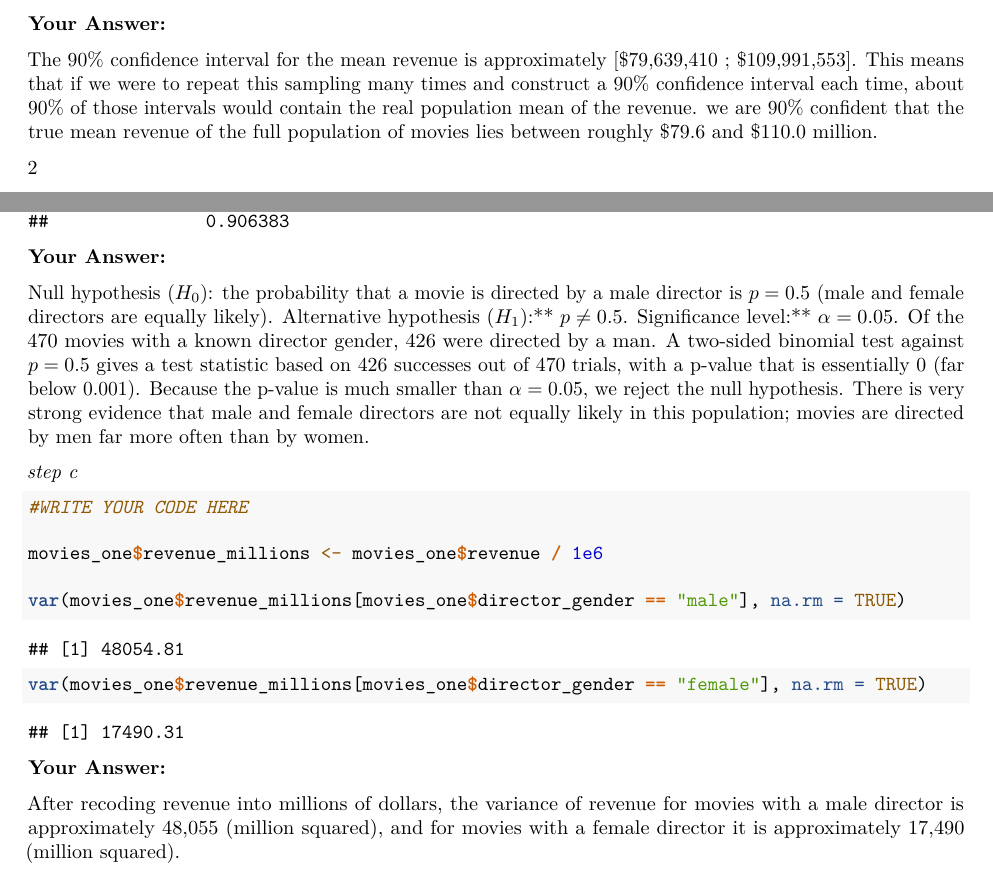
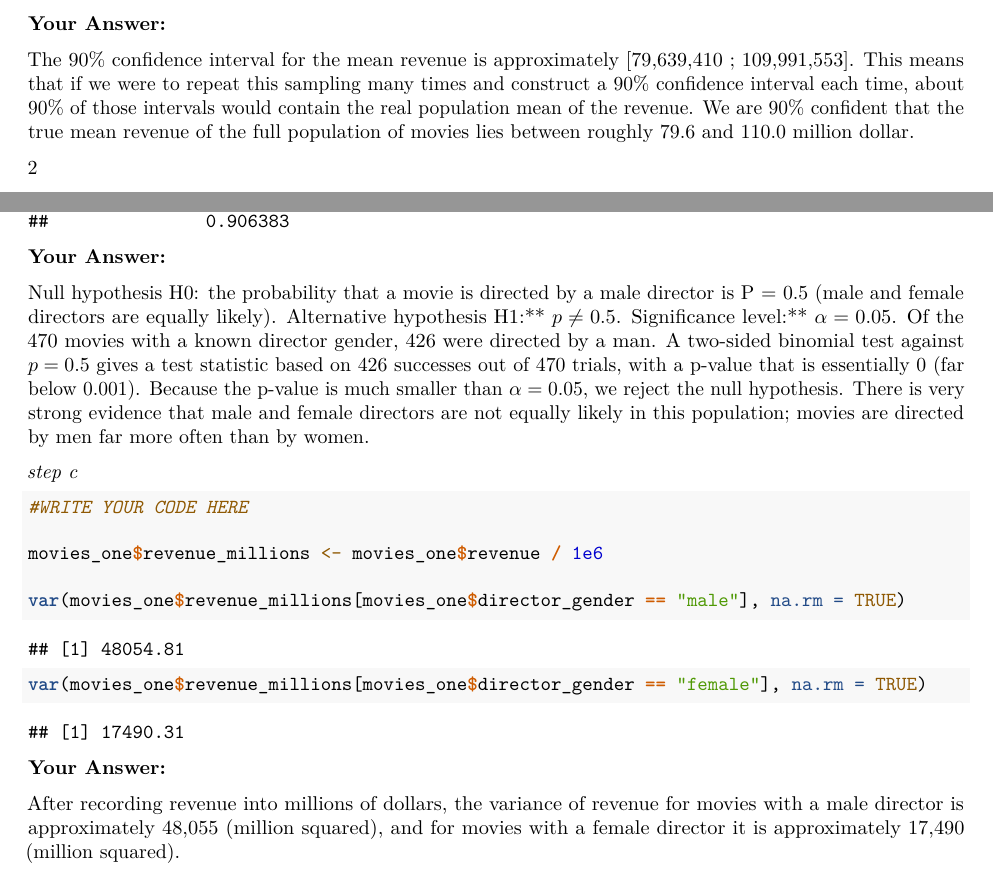
Before and after one commit to RikdeBruijn/QRM2, an R Markdown document (Assignment15.Rmd): two parts of pages 13 and 14 of 21, joined at a grey line, cut so that both start at the same text. Rendered offline with R 4.5, knitr and Pandoc, then LaTeX, with nearby package versions; some code elsewhere in the file could not run offline.

Commit message:
Verbeteringen week 2 en 3

````diff
--- a/Assignment15.Rmd
+++ b/Assignment15.Rmd
@@ -387,8 +387,8 @@ upper
 
 **Your Answer:**
 
-The 90% confidence interval for the mean revenue is approximately [$79,639,410 ; $109,991,553].
-This means that if we were to repeat this sampling many times and construct a 90% confidence interval each time, about 90% of those intervals would contain the real population mean of the revenue. we are 90% confident that the true mean revenue of the full population of movies lies between roughly $79.6 and $110.0 million.
+The 90% confidence interval for the mean revenue is approximately [79,639,410 ; 109,991,553].
+This means that if we were to repeat this sampling many times and construct a 90% confidence interval each time, about 90% of those intervals would contain the real population mean of the revenue. We are 90% confident that the true mean revenue of the full population of movies lies between roughly 79.6 and 110.0 million dollar.
 
 2
 
@@ -423,8 +423,8 @@ binom.test(x = 426, n = 426 + 44, p = 0.5)
 **Your Answer:**
 
 
-Null hypothesis ($H_0$): the probability that a movie is directed by a male director is $p = 0.5$ (male and female directors are equally likely).
-Alternative hypothesis ($H_1$):** $p \neq 0.5$.
+Null hypothesis H0: the probability that a movie is directed by a male director is P = 0.5 (male and female directors are equally likely).
+Alternative hypothesis H1:** $p \neq 0.5$.
 Significance level:** $\alpha = 0.05$. Of the 470 movies with a known director gender, 426 were directed by a man. A two-sided binomial test against $p = 0.5$ gives a test statistic based on 426 successes out of 470 trials, with a p-value that is essentially 0 (far below 0.001). Because the p-value is much smaller than $\alpha = 0.05$, we reject the null hypothesis. There is very strong evidence that male and female directors are not equally likely in this population; movies are directed by men far more often than by women.
 
 
@@ -440,7 +440,7 @@ var(movies_one$revenue_millions[movies_one$director_gender == "female"], na.rm =
 
 **Your Answer:**
 
-After recoding revenue into millions of dollars, the variance of revenue for movies with a male director is approximately 48,055 (million squared), and for movies with a female director it is approximately 17,490 (million squared).
+After recording revenue into millions of dollars, the variance of revenue for movies with a male director is approximately 48,055 (million squared), and for movies with a female director it is approximately 17,490 (million squared).
 
 *step d*
 ```{r}
````
Also changed, not shown: Assignment15.Rmd (3 more changed lines).
